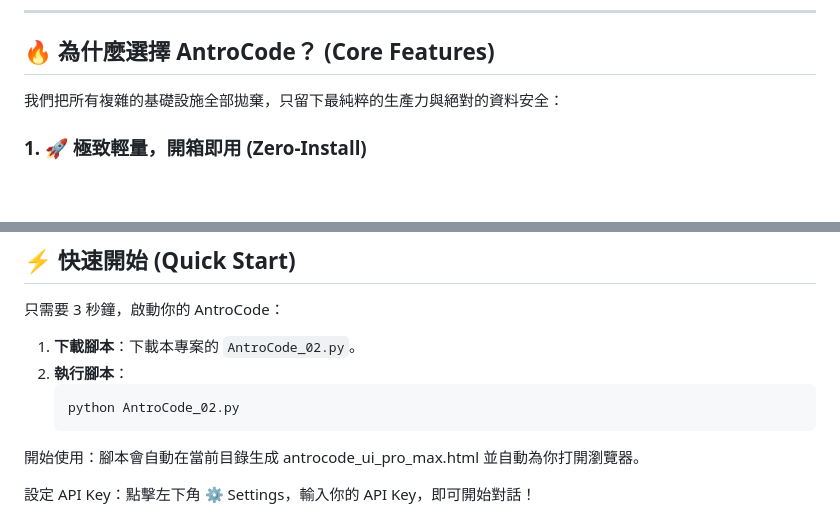
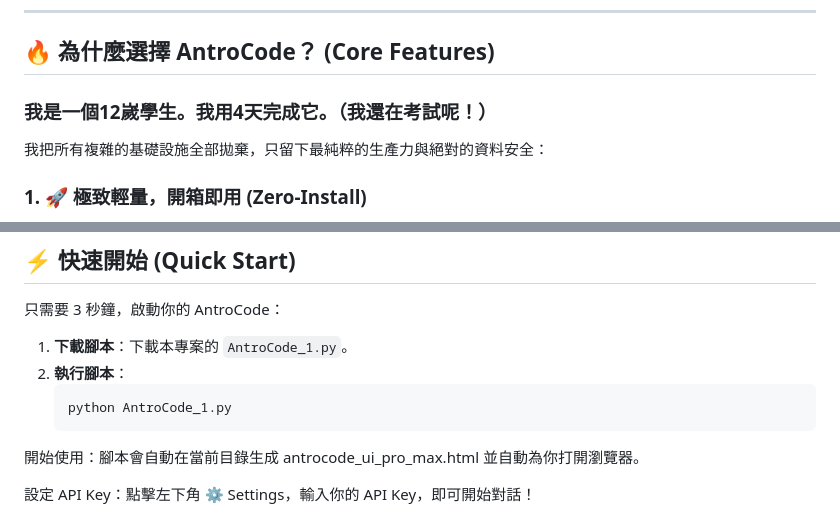
Before and after one commit to AntroMind/antrocode, a Markdown page: Chinese_README.md, 2 parts joined by grey strips. Drawn GitHub-style; blank space fills up the shorter version.

````diff
--- a/Chinese_README.md
+++ b/Chinese_README.md
@@ -12,7 +12,8 @@
 
 ## 🔥 為什麼選擇 AntroCode？ (Core Features)
 
-我們把所有複雜的基礎設施全部拋棄，只留下最純粹的生產力與絕對的資料安全：
+### 我是一個12嵗學生。我用4天完成它。（我還在考試呢！）
+我把所有複雜的基礎設施全部拋棄，只留下最純粹的生產力與絕對的資料安全：
 
 ### 1. 🚀 極致輕量，開箱即用 (Zero-Install)
 厭倦了每次都要 `npm install` 幾百 MB 的依賴？AntroCode 透過單一 Python 腳本動態生成單文件 HTML。雙擊運行，瀏覽器秒開，立刻進入工作狀態。這就是極客該有的優雅。
@@ -38,10 +39,10 @@
 
 只需要 3 秒鐘，啟動你的 AntroCode：
 
-1. **下載腳本**：下載本專案的 `AntroCode_02.py`。
+1. **下載腳本**：下載本專案的 `AntroCode_1.py`。
 2. **執行腳本**：
    ```bash
-   python AntroCode_02.py
+   python AntroCode_1.py
 開始使用：腳本會自動在當前目錄生成 antrocode_ui_pro_max.html 並自動為你打開瀏覽器。
 
 設定 API Key：點擊左下角 ⚙️ Settings，輸入你的 API Key，即可開始對話！
````
